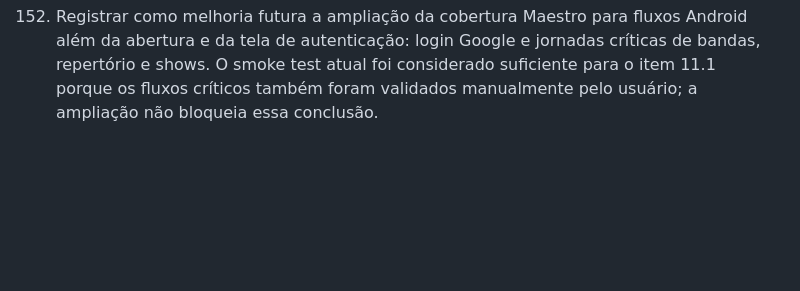
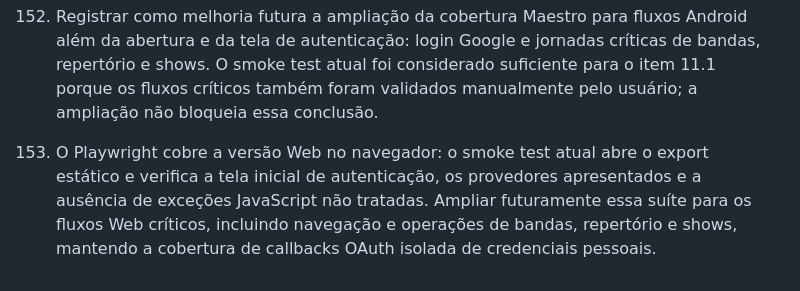
Before and after one commit to anderson-sillos/setlist, a Markdown page: docs/CODEX_HANDOFF.md, the part around the change. Rendered like a GitHub page; blank space fills up the shorter version.

Commit message:
docs: registrar ampliacao futura do playwright

```diff
--- a/docs/CODEX_HANDOFF.md
+++ b/docs/CODEX_HANDOFF.md
@@ -741,3 +741,10 @@ contém os grupos futuros de letras sincronizadas, shows, modo palco e offline.
      considerado suficiente para o item 11.1 porque os fluxos críticos também
      foram validados manualmente pelo usuário; a ampliação não bloqueia essa
      conclusão.
+
+153. O Playwright cobre a versão Web no navegador: o smoke test atual abre o
+     export estático e verifica a tela inicial de autenticação, os provedores
+     apresentados e a ausência de exceções JavaScript não tratadas. Ampliar
+     futuramente essa suíte para os fluxos Web críticos, incluindo navegação e
+     operações de bandas, repertório e shows, mantendo a cobertura de callbacks
+     OAuth isolada de credenciais pessoais.
```
